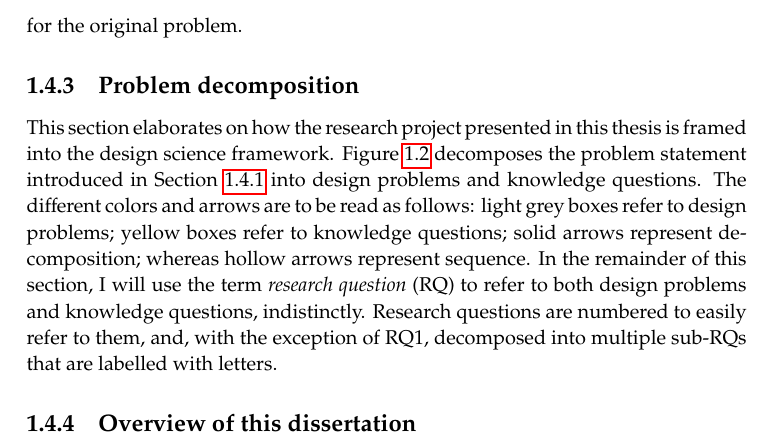
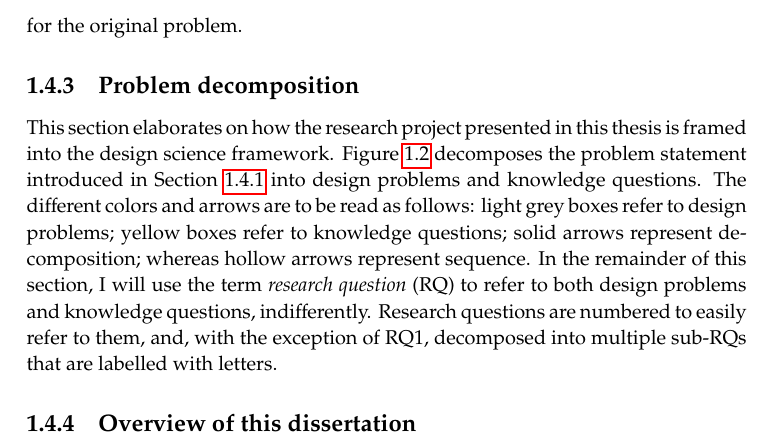
Before and after one commit to darius-sas/phd-dissertation, a LaTeX thesis (thesis.tex, which reads c1-intro.tex): part of page 23 of 30, cut so that both start at the same text. Compiled offline with pdfLaTeX.

Commit message:
Updates from Overleaf

```diff
--- a/c1-intro.tex
+++ b/c1-intro.tex
@@ -114,7 +114,7 @@ Indeed, a PhD project starts with an initial problem statement, that leads to ne
 This section elaborates on how the research project presented in this thesis is framed into the design science framework.
 Figure \ref{fig:intro:problem-decomposition} decomposes the problem statement introduced in Section \ref{sec:intro:problem-statement} into design problems and knowledge questions.
 The different colors and arrows are to be read as follows: light grey boxes refer to design problems; yellow boxes refer to knowledge questions; solid arrows represent decomposition; whereas hollow arrows represent sequence.
-In the remainder of this section, I will use the term \emph{research question} (RQ) to refer to both design problems and knowledge questions, indistinctly.
+In the remainder of this section, I will use the term \emph{research question} (RQ) to refer to both design problems and knowledge questions, indifferently.
 Research questions are numbered to easily refer to them, and, with the exception of RQ1, decomposed into multiple sub-RQs that are labelled with letters.
 % Need Paris' feedback on Figure 1.2 before proceeding.
 
```
